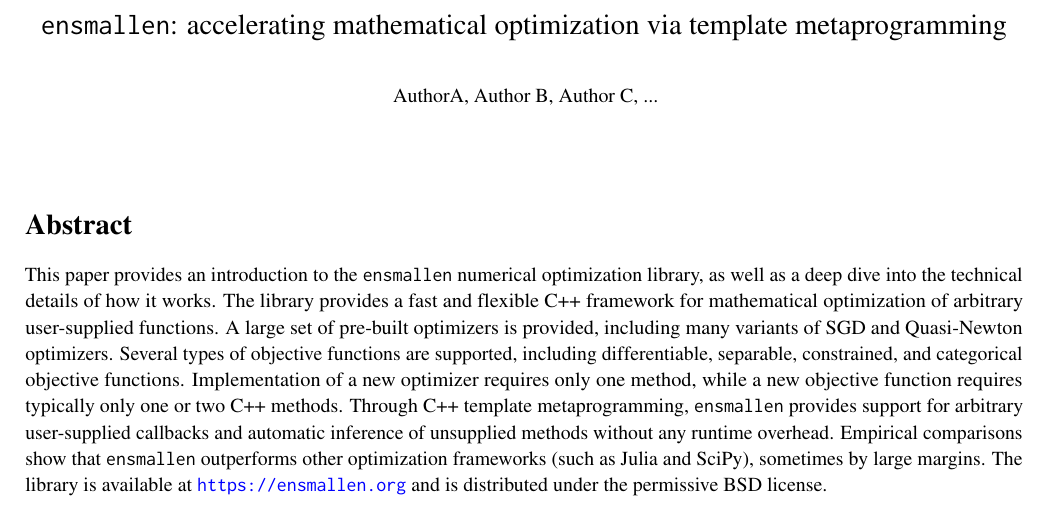
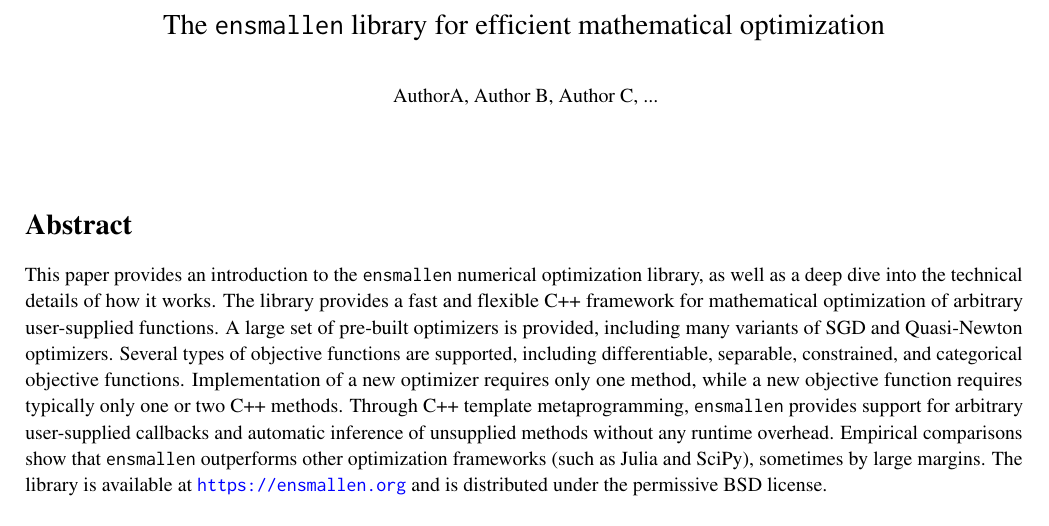
Before and after one commit to rcurtin/ensmallen_tr, a LaTeX document (paper.tex): part of page 1 of 26, cut at the place of the change. Compiled offline with pdfLaTeX.

Commit message:
proposed simplified title

```diff
--- a/paper.tex
+++ b/paper.tex
@@ -1,5 +1,9 @@
 
-\def\doctitle{{\tt ensmallen}: accelerating mathematical optimization via template metaprogramming}
+%\def\doctitle{{\tt ensmallen}: accelerating mathematical optimization via template metaprogramming}
+\def\doctitle{The {\tt ensmallen} library for efficient mathematical optimization}
+%% CS: simpler title to avoid frightening people away by the scary words "template" and "metaprogramming"
+
+
 \def\docauthor{AuthorA, Author B, Author C, ...}
 
 %% document title and authors are defined above,
```
